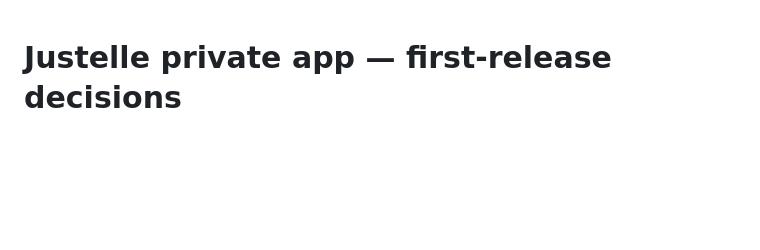
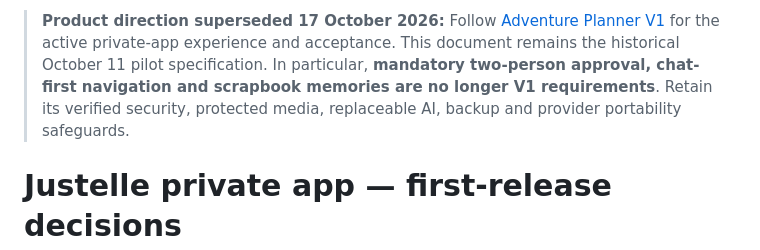
Before and after one commit to justinpfisher/justelle, a Markdown page: docs/PRIVATE-APP-V1.md, the part around the change. Drawn GitHub-style; blank space fills up the shorter version.

Commit message:
docs: align existing authority and pilot with adventure planner pivot

```diff
--- a/docs/PRIVATE-APP-V1.md
+++ b/docs/PRIVATE-APP-V1.md
@@ -1,3 +1,5 @@
+> **Product direction superseded 17 October 2026:** Follow [Adventure Planner V1](ADVENTURE-PLANNER-V1.md) for the active private-app experience and acceptance. This document remains the historical October 11 pilot specification. In particular, **mandatory two-person approval, chat-first navigation and scrapbook memories are no longer V1 requirements**. Retain its verified security, protected media, replaceable AI, backup and provider portability safeguards.
+
 # Justelle private app — first-release decisions
 
 **Decision date:** October 11, 2026 (America/Toronto)
```
